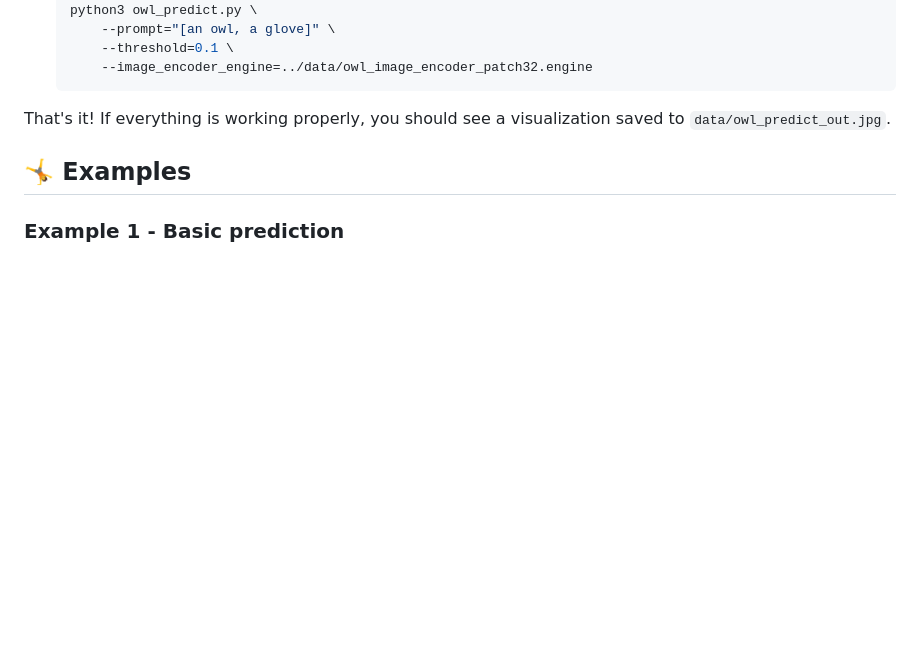
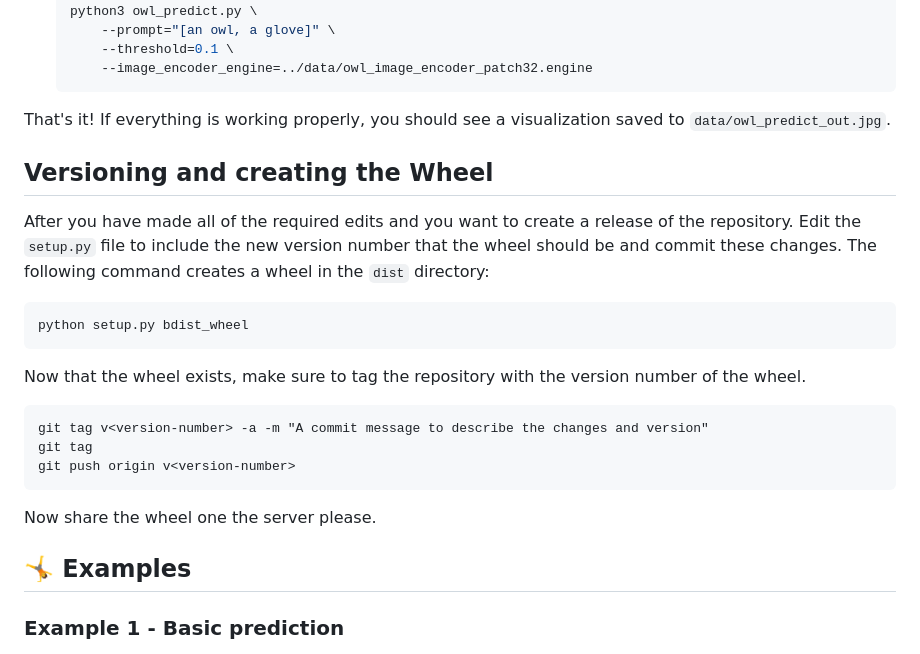
Before and after one commit to NVIDIA-AI-IOT/nanoowl, a Markdown page: README.md, the part around the change. Rendered like a GitHub page; blank space fills up the shorter version.

Commit message:
Adding wheel create and tagging instructions (#4)

````diff
--- a/README.md
+++ b/README.md
@@ -117,6 +117,24 @@ NanoOWL runs real-time on Jetson Orin Nano.
 
 That's it!  If everything is working properly, you should see a visualization saved to ``data/owl_predict_out.jpg``.
 
+<a id="Creating a Wheel Release and Tagging"></a>
+## Versioning and creating the Wheel
+After you have made all of the required edits and you want to create a release of the repository.
+Edit the ``setup.py`` file to include the new version number that the wheel should be and commit these changes.
+The following command creates a wheel in the ``dist`` directory:
+```
+python setup.py bdist_wheel
+```
+
+Now that the wheel exists, make sure to tag the repository with the version number of the wheel.
+```
+git tag v<version-number> -a -m "A commit message to describe the changes and version"
+git tag
+git push origin v<version-number>
+```
+
+Now share the wheel one the server please.
+
 <a id="examples"></a>
 ## 🤸 Examples
 
````
